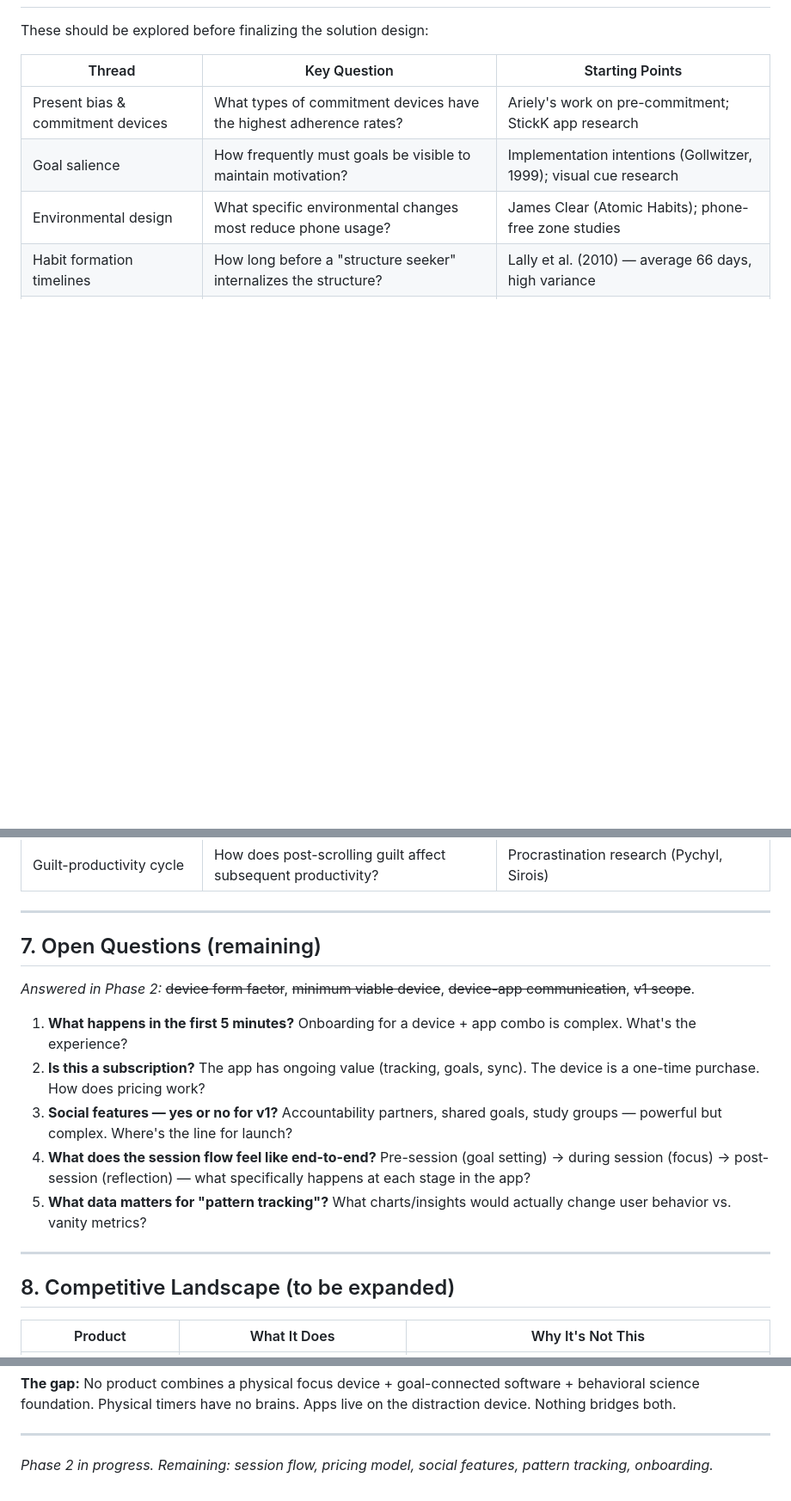
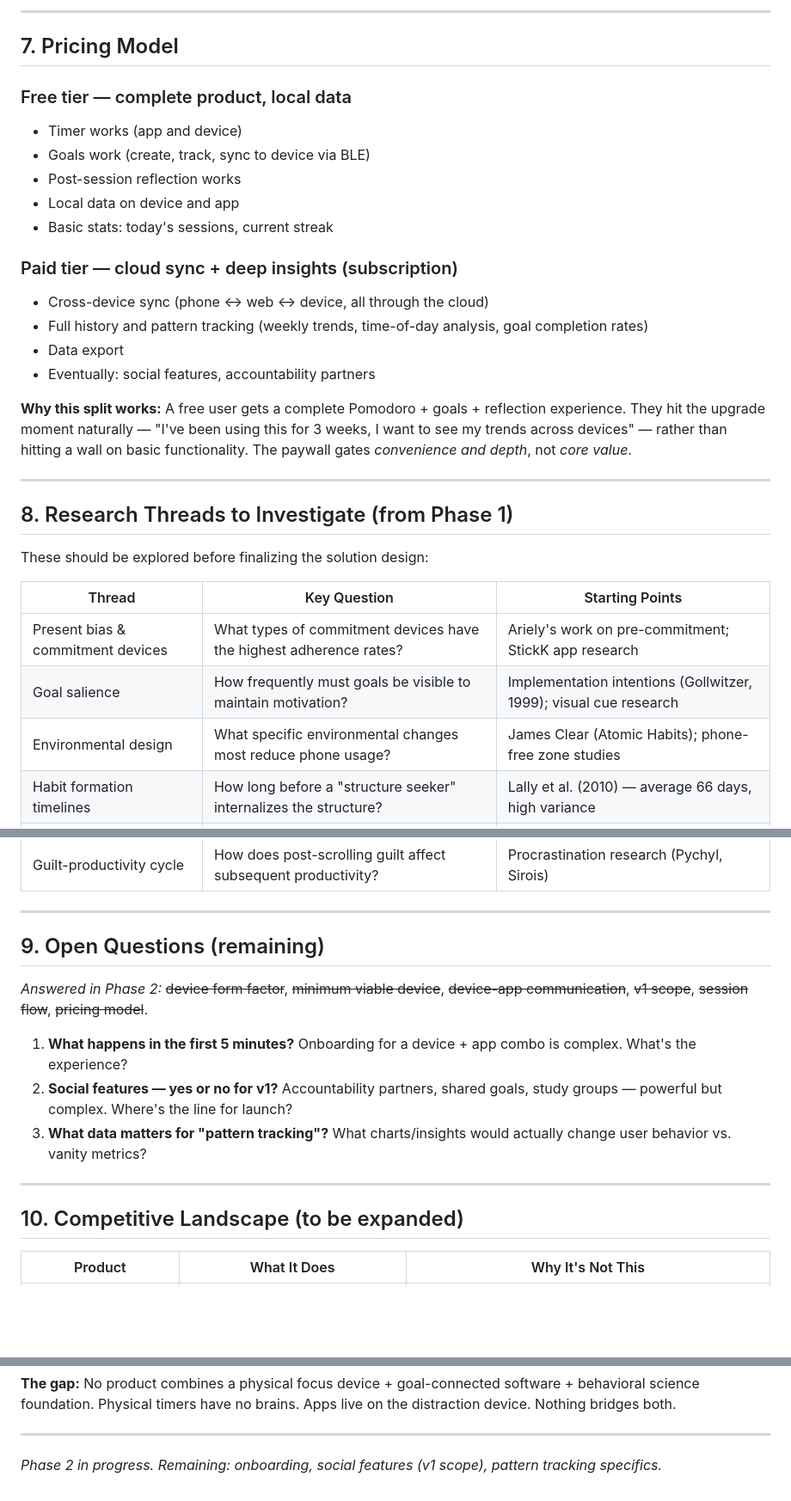
Before and after one commit to krishx02/PomoFocus, a Markdown page: product-brief.md, 3 parts joined by grey strips. Shown at 86% size. GitHub-like rendering; blank space fills up the shorter version.

```diff
--- a/product-brief.md
+++ b/product-brief.md
@@ -175,3 +235,27 @@ The device must work **without the phone nearby.** If the device requires a live
+---
+
+## 7. Pricing Model
+
+### Free tier — complete product, local data
+
+- Timer works (app and device)
+- Goals work (create, track, sync to device via BLE)
+- Post-session reflection works
+- Local data on device and app
+- Basic stats: today's sessions, current streak
+
+### Paid tier — cloud sync + deep insights (subscription)
+
+- Cross-device sync (phone ↔ web ↔ device, all through the cloud)
+- Full history and pattern tracking (weekly trends, time-of-day analysis, goal completion rates)
+- Data export
+- Eventually: social features, accountability partners
+
+**Why this split works:** A free user gets a complete Pomodoro + goals + reflection experience. They hit the upgrade moment naturally — "I've been using this for 3 weeks, I want to see my trends across devices" — rather than hitting a wall on basic functionality. The paywall gates *convenience and depth*, not *core value*.
+
+---
+
+## 8. Research Threads to Investigate (from Phase 1)
 
 These should be explored before finalizing the solution design:
 
@@ -187,19 +271,17 @@ These should be explored before finalizing the solution design:
 
 ---
 
-## 7. Open Questions (remaining)
+## 9. Open Questions (remaining)
 
-*Answered in Phase 2:* ~~device form factor~~, ~~minimum viable device~~, ~~device-app communication~~, ~~v1 scope~~.
+*Answered in Phase 2:* ~~device form factor~~, ~~minimum viable device~~, ~~device-app communication~~, ~~v1 scope~~, ~~session flow~~, ~~pricing model~~.
 
 1. **What happens in the first 5 minutes?** Onboarding for a device + app combo is complex. What's the experience?
-2. **Is this a subscription?** The app has ongoing value (tracking, goals, sync). The device is a one-time purchase. How does pricing work?
-3. **Social features — yes or no for v1?** Accountability partners, shared goals, study groups — powerful but complex. Where's the line for launch?
-4. **What does the session flow feel like end-to-end?** Pre-session (goal setting) → during session (focus) → post-session (reflection) — what specifically happens at each stage in the app?
-5. **What data matters for "pattern tracking"?** What charts/insights would actually change user behavior vs. vanity metrics?
+2. **Social features — yes or no for v1?** Accountability partners, shared goals, study groups — powerful but complex. Where's the line for launch?
+3. **What data matters for "pattern tracking"?** What charts/insights would actually change user behavior vs. vanity metrics?
 
 ---
 
-## 8. Competitive Landscape (to be expanded)
+## 10. Competitive Landscape (to be expanded)
 
 | Product | What It Does | Why It's Not This |
 |---------|-------------|-------------------|
@@ -214,4 +296,4 @@ These should be explored before finalizing the solution design:
 
 ---
 
-*Phase 2 in progress. Remaining: session flow, pricing model, social features, pattern tracking, onboarding.*
+*Phase 2 in progress. Remaining: onboarding, social features (v1 scope), pattern tracking specifics.*
```
Also changed, not shown: other parts of product-brief.md (+61 -1 lines).
